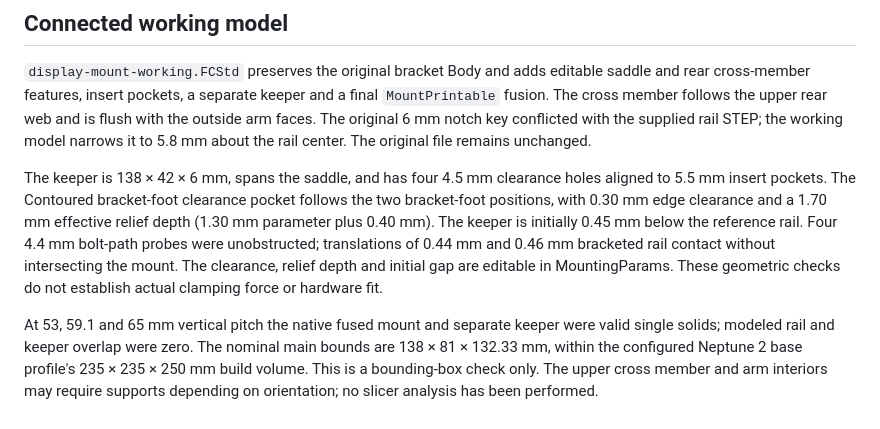
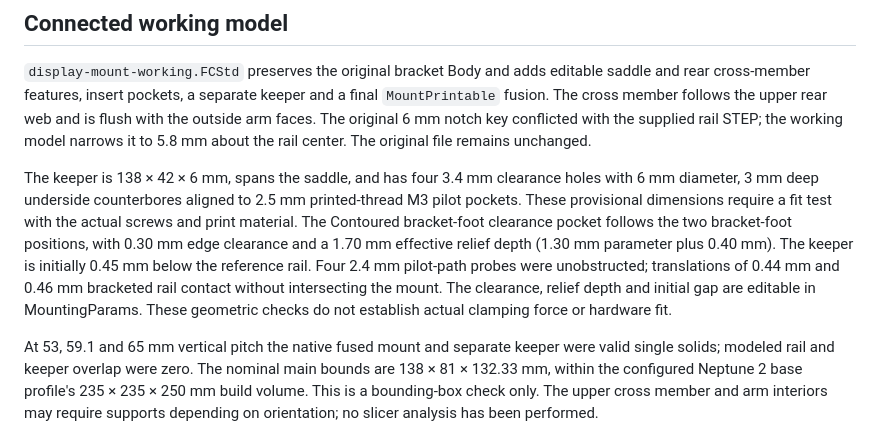
Before and after one commit to Cdaprod/2020-extrusion-display-mount, a Markdown page: cad/freecad/README.md, the part around the change. Drawn GitHub-style.

```diff
--- a/cad/freecad/README.md
+++ b/cad/freecad/README.md
@@ -14,7 +14,7 @@ At import, Pocket001 contains two valid disconnected solids with combined bounds
 
 `display-mount-working.FCStd` preserves the original bracket Body and adds editable saddle and rear cross-member features, insert pockets, a separate keeper and a final `MountPrintable` fusion. The cross member follows the upper rear web and is flush with the outside arm faces. The original 6 mm notch key conflicted with the supplied rail STEP; the working model narrows it to 5.8 mm about the rail center. The original file remains unchanged.
 
-The keeper is 138 × 42 × 6 mm, spans the saddle, and has four 4.5 mm clearance holes aligned to 5.5 mm insert pockets. The Contoured bracket-foot clearance pocket follows the two bracket-foot positions, with 0.30 mm edge clearance and a 1.70 mm effective relief depth (1.30 mm parameter plus 0.40 mm). The keeper is initially 0.45 mm below the reference rail. Four 4.4 mm bolt-path probes were unobstructed; translations of 0.44 mm and 0.46 mm bracketed rail contact without intersecting the mount. The clearance, relief depth and initial gap are editable in MountingParams. These geometric checks do not establish actual clamping force or hardware fit.
+The keeper is 138 × 42 × 6 mm, spans the saddle, and has four 3.4 mm clearance holes with 6 mm diameter, 3 mm deep underside counterbores aligned to 2.5 mm printed-thread M3 pilot pockets. These provisional dimensions require a fit test with the actual screws and print material. The Contoured bracket-foot clearance pocket follows the two bracket-foot positions, with 0.30 mm edge clearance and a 1.70 mm effective relief depth (1.30 mm parameter plus 0.40 mm). The keeper is initially 0.45 mm below the reference rail. Four 2.4 mm pilot-path probes were unobstructed; translations of 0.44 mm and 0.46 mm bracketed rail contact without intersecting the mount. The clearance, relief depth and initial gap are editable in MountingParams. These geometric checks do not establish actual clamping force or hardware fit.
 
 At 53, 59.1 and 65 mm vertical pitch the native fused mount and separate keeper were valid single solids; modeled rail and keeper overlap were zero. The nominal main bounds are 138 × 81 × 132.33 mm, within the configured Neptune 2 base profile's 235 × 235 × 250 mm build volume. This is a bounding-box check only. The upper cross member and arm interiors may require supports depending on orientation; no slicer analysis has been performed.
 
```
Also changed, not shown: README.md (+4 -0 lines), previews/native_equivalent_isometric.png, 13 other files.
